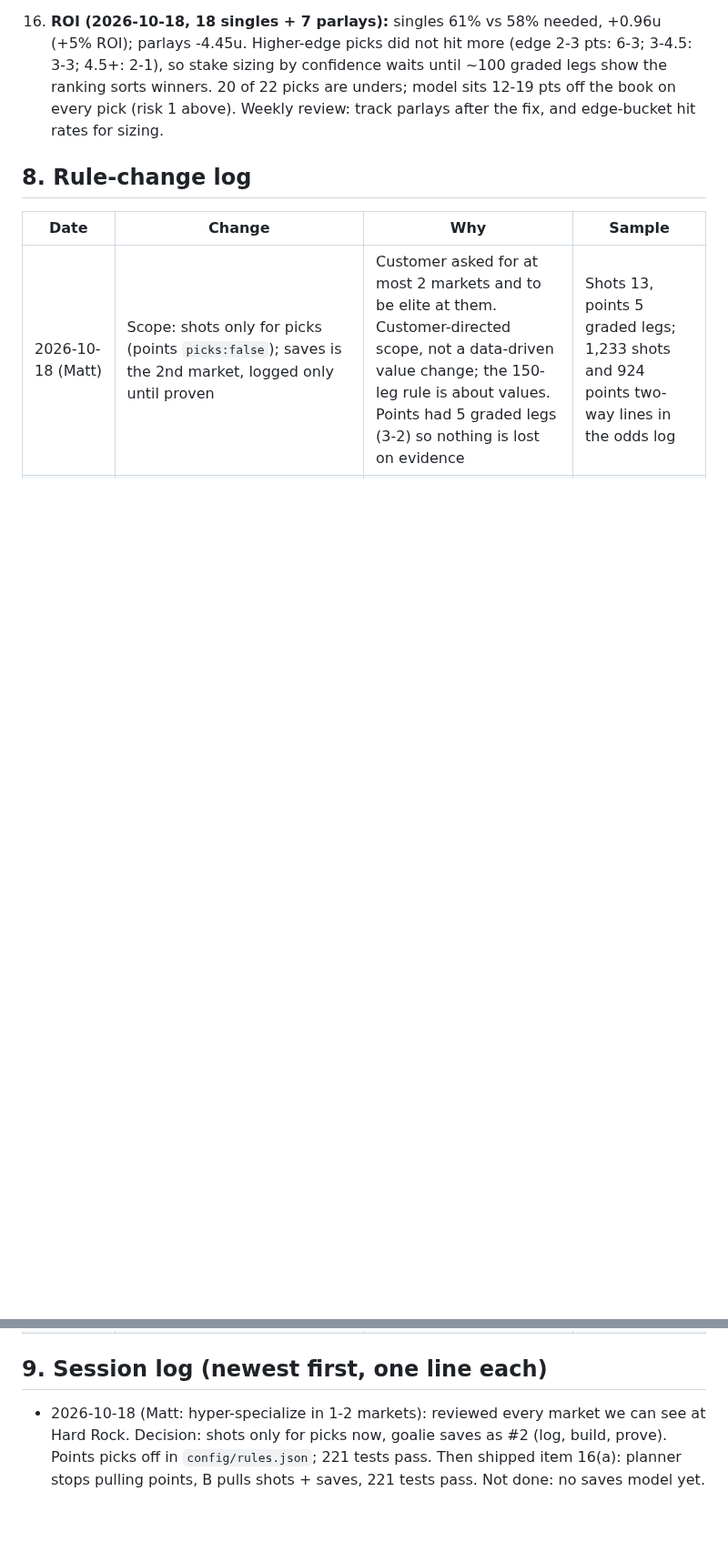
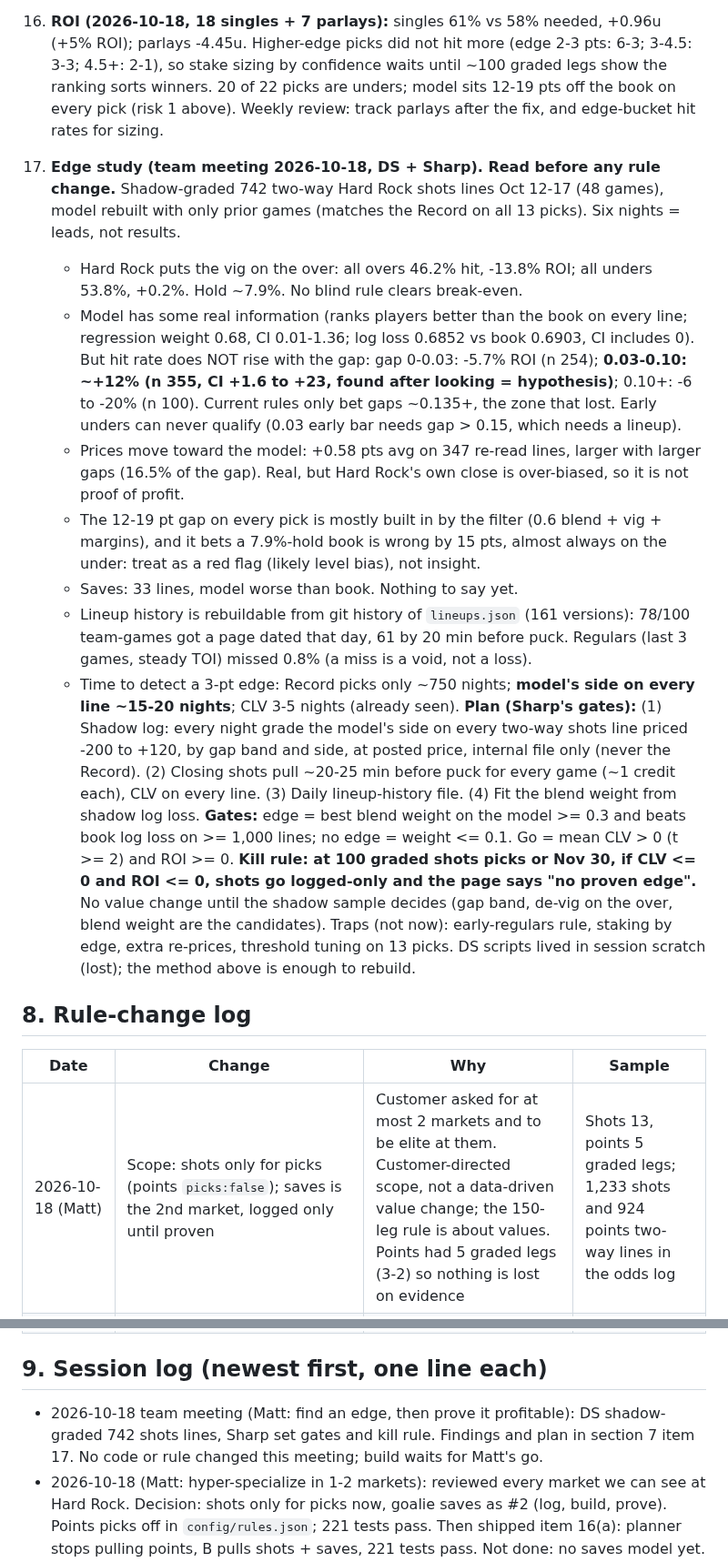
Before and after one commit to MSasportas/prop-check-nhl, a Markdown page: TEAM.md, 2 parts joined by grey strips. Shown at 91% size. Rendered like a GitHub page; blank space fills up the shorter version.

Commit message:
TEAM.md: edge study findings, gates and plan from team meeting
Co-Authored-By: Claude Opus 5.5 <noreply@anthropic.com>
Claude-Session: https://claude.ai/code/session_01BAUW7zFgTRoac9Z3tRdW21

```diff
--- a/TEAM.md
+++ b/TEAM.md
@@ -158,6 +158,30 @@ price history exists; our own odds log, `data/odds/`, is building that).
     ~100 graded legs show the ranking sorts winners. 20 of 22 picks are unders; model sits 12-19 pts off the book on
     every pick (risk 1 above). Weekly review: track parlays after the fix, and edge-bucket hit rates for sizing.
 
+17. **Edge study (team meeting 2026-10-18, DS + Sharp). Read before any rule change.** Shadow-graded 742 two-way Hard Rock shots
+    lines Oct 12-17 (48 games), model rebuilt with only prior games (matches the Record on all 13 picks). Six nights = leads, not results.
+    - Hard Rock puts the vig on the over: all overs 46.2% hit, -13.8% ROI; all unders 53.8%, +0.2%. Hold ~7.9%. No blind rule clears break-even.
+    - Model has some real information (ranks players better than the book on every line; regression weight 0.68, CI 0.01-1.36;
+      log loss 0.6852 vs book 0.6903, CI includes 0). But hit rate does NOT rise with the gap: gap 0-0.03: -5.7% ROI (n 254);
+      **0.03-0.10: ~+12% (n 355, CI +1.6 to +23, found after looking = hypothesis)**; 0.10+: -6 to -20% (n 100). Current rules only
+      bet gaps ~0.135+, the zone that lost. Early unders can never qualify (0.03 early bar needs gap > 0.15, which needs a lineup).
+    - Prices move toward the model: +0.58 pts avg on 347 re-read lines, larger with larger gaps (16.5% of the gap). Real, but
+      Hard Rock's own close is over-biased, so it is not proof of profit.
+    - The 12-19 pt gap on every pick is mostly built in by the filter (0.6 blend + vig + margins), and it bets a 7.9%-hold book is
+      wrong by 15 pts, almost always on the under: treat as a red flag (likely level bias), not insight.
+    - Saves: 33 lines, model worse than book. Nothing to say yet.
+    - Lineup history is rebuildable from git history of `lineups.json` (161 versions): 78/100 team-games got a page dated that day,
+      61 by 20 min before puck. Regulars (last 3 games, steady TOI) missed 0.8% (a miss is a void, not a loss).
+    - Time to detect a 3-pt edge: Record picks only ~750 nights; **model's side on every line ~15-20 nights**; CLV 3-5 nights (already seen).
+    **Plan (Sharp's gates):** (1) Shadow log: every night grade the model's side on every two-way shots line priced -200 to +120,
+    by gap band and side, at posted price, internal file only (never the Record). (2) Closing shots pull ~20-25 min before puck
+    for every game (~1 credit each), CLV on every line. (3) Daily lineup-history file. (4) Fit the blend weight from shadow log loss.
+    **Gates:** edge = best blend weight on the model >= 0.3 and beats book log loss on >= 1,000 lines; no edge = weight <= 0.1.
+    Go = mean CLV > 0 (t >= 2) and ROI >= 0. **Kill rule: at 100 graded shots picks or Nov 30, if CLV <= 0 and ROI <= 0, shots go
+    logged-only and the page says "no proven edge".** No value change until the shadow sample decides (gap band, de-vig on the over,
+    blend weight are the candidates). Traps (not now): early-regulars rule, staking by edge, extra re-prices, threshold tuning on 13 picks.
+    DS scripts lived in session scratch (lost); the method above is enough to rebuild.
+
 ## 8. Rule-change log
 | Date | Change | Why | Sample |
 |---|---|---|---|
@@ -169,6 +193,7 @@ price history exists; our own odds log, `data/odds/`, is building that).
 | 2026-10-11 | v1.0 set (section 4) | First build: Sharp standard from the DS backtest (2024-25 fit, 2025-26 out of sample) and one live Hard Rock pull | Backtest only; 0 graded live legs |
 
 ## 9. Session log (newest first, one line each)
+- 2026-10-18 team meeting (Matt: find an edge, then prove it profitable): DS shadow-graded 742 shots lines, Sharp set gates and kill rule. Findings and plan in section 7 item 17. No code or rule changed this meeting; build waits for Matt's go.
 - 2026-10-18 (Matt: hyper-specialize in 1-2 markets): reviewed every market we can see at Hard Rock. Decision: shots only for picks now, goalie saves as #2 (log, build, prove). Points picks off in `config/rules.json`; 221 tests pass. Then shipped item 16(a): planner stops pulling points, B pulls shots + saves, 221 tests pass. Not done: no saves model yet. No pick changes to the Record.
 - 2026-10-18 1:44 PM daily check: chain alive (link 69, finished 1:40 PM, Actions runs all success; one cron run cancelled by the chain, normal), all steps/sources ok, pull A ran 1:00 PM (2 games, 34 lines, 0 picks, next check 5:15 PM), keys 476 (key 4 at 18), tier 3, no unmatched names/excluded teams. Oct 17's 1 pick graded (W); all 25 shown picks/parlays graded; record guard ok (82 lines). 221 tests pass. Nothing to fix.
 - 2026-10-18 weekly review: DS (Record thru Oct 17): singles 11-7 61% vs 57.7% BE +0.96u (shots U 7-5 +0.11, points U 2-2 -0.49); parlays 1-6 -4.45u (all before the cap fix); calibration ok (stated 60.6%, hit 61.1%, n=18); edge doesn't sort winners; 1 zero-pick night (Oct 14); 19 sides within 1 pt of qualifying. Sharp: no value changes (shots 13 / points 5 graded legs vs 50 pause / 150 change). Shipped (QA SHIP at 380px): strip shows singles + parlays, Record "All bets", reasons show the real why (first sentence dropped, 3 lines), short Record table under 30, shorter game-list status, stale state hides New/Since and says "old price", fixtures one-parlay-per-leg, gap 12. Oct 17 1-of-4 = Daily Faceoff never confirmed (gap 4). Health: chain link 65 alive, all sources ok, keys 478, grading complete. 221 tests.
```
